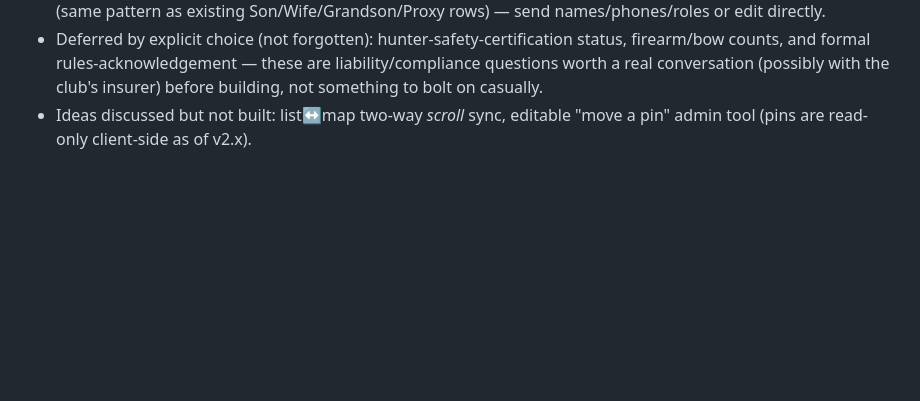
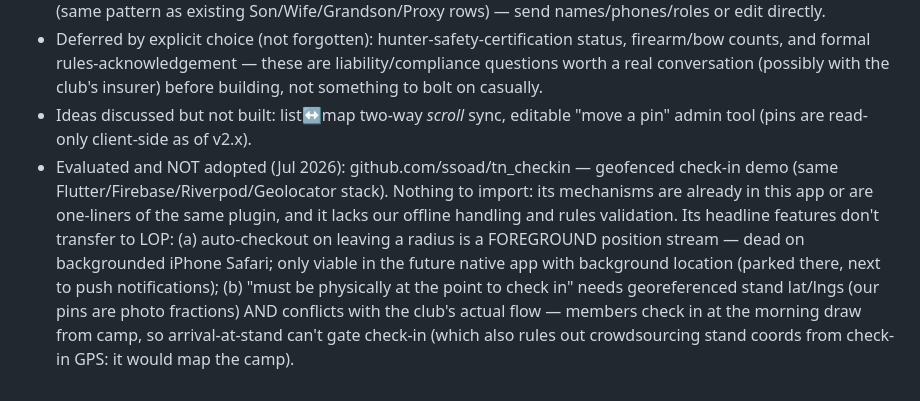
Before and after one commit to toothdoc1978-bit/dental-code, a Markdown page: lop-app-fable-v2/LOPnotes.md, the part around the change. Drawn GitHub-style; blank space fills up the shorter version.

Commit message:
LOP notes: record tn_checkin evaluation (not adopted) and why
Co-Authored-By: Claude Fable 5 <noreply@anthropic.com>
Claude-Session: https://claude.ai/code/session_01VFa3Fjfj6XBE7gREMmjsXW

```diff
--- a/lop-app-fable-v2/LOPnotes.md
+++ b/lop-app-fable-v2/LOPnotes.md
@@ -145,3 +145,16 @@ permanently rejected (not retried).
   club's insurer) before building, not something to bolt on casually.
 - Ideas discussed but not built: list↔map two-way *scroll* sync, editable
   "move a pin" admin tool (pins are read-only client-side as of v2.x).
+- Evaluated and NOT adopted (Jul 2026): github.com/ssoad/tn_checkin —
+  geofenced check-in demo (same Flutter/Firebase/Riverpod/Geolocator stack).
+  Nothing to import: its mechanisms are already in this app or are one-liners
+  of the same plugin, and it lacks our offline handling and rules validation.
+  Its headline features don't transfer to LOP: (a) auto-checkout on leaving a
+  radius is a FOREGROUND position stream — dead on backgrounded iPhone
+  Safari; only viable in the future native app with background location
+  (parked there, next to push notifications); (b) "must be physically at the
+  point to check in" needs georeferenced stand lat/lngs (our pins are photo
+  fractions) AND conflicts with the club's actual flow — members check in at
+  the morning draw from camp, so arrival-at-stand can't gate check-in (which
+  also rules out crowdsourcing stand coords from check-in GPS: it would map
+  the camp).
```
